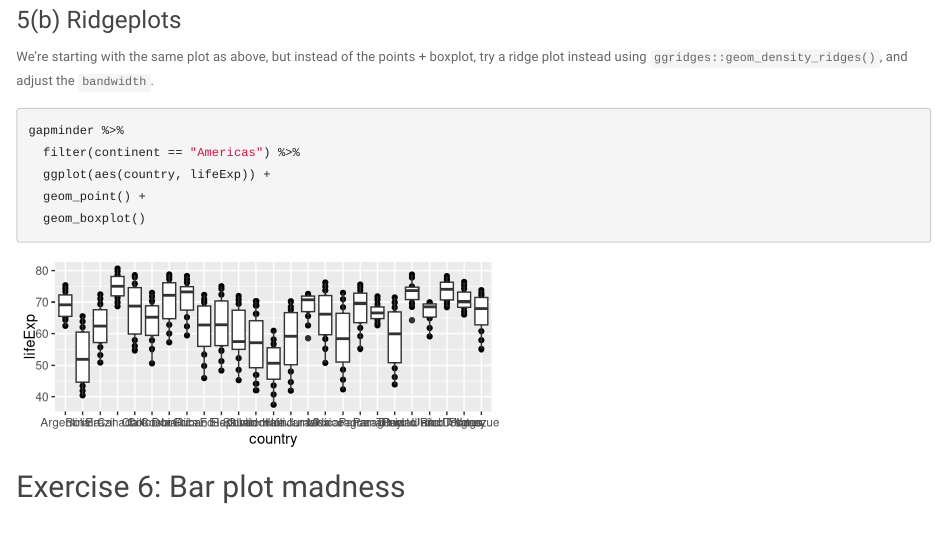
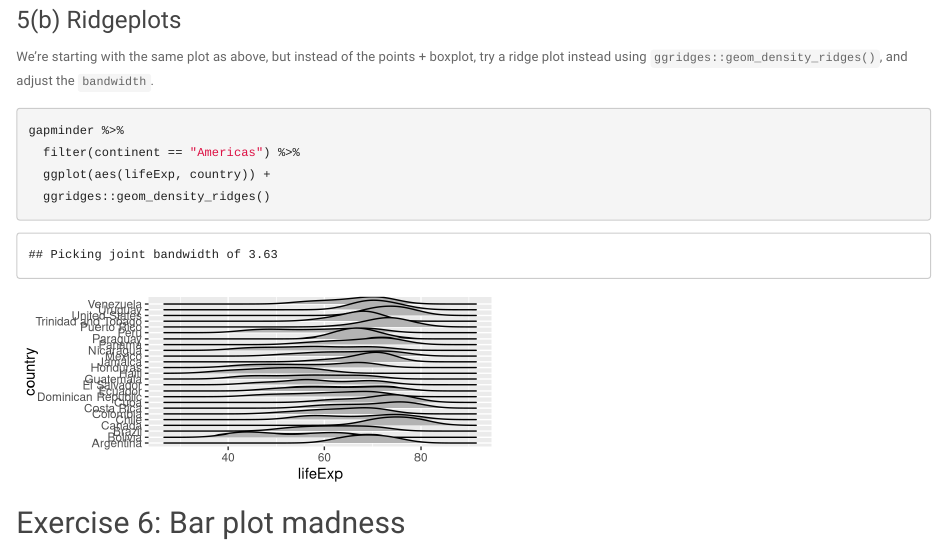
Before and after one commit to amejaes/Stat545-participation, an R Markdown document (CM008-exercise.Rmd): the page in a window 1100 px wide, from 3880 px down. Rendered offline with R 4.5, knitr and Pandoc, with nearby package versions; code that draws random numbers runs with fixed seeds of ours; the gapminder table comes from the copy in Python's plotly package.

Commit message:
Updated participation files

````diff
--- a/CM008-exercise.Rmd
+++ b/CM008-exercise.Rmd
@@ -142,9 +142,8 @@ We're starting with the same plot as above, but instead of the points + boxplot,
 ```{r, fig.width = 5, fig.height = 2}
 gapminder %>%
   filter(continent == "Americas") %>%
-  ggplot(aes(country, lifeExp)) +
-  geom_point() +
-  geom_boxplot()
+  ggplot(aes(lifeExp, country)) +
+  ggridges::geom_density_ridges()
 ```
 
 ## Exercise 6: Bar plot madness
````
Also changed, not shown: CM010-exercise.Rmd (+2 -3 lines).
